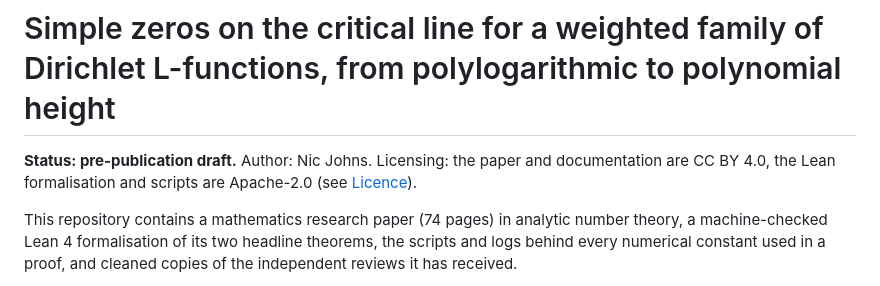
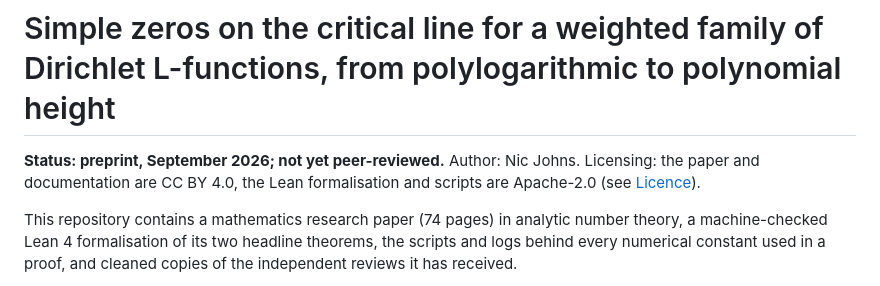
Before and after one commit to nic410/dirichlet-critical-zeros, a Markdown page: README.md, the part around the change. Drawn GitHub-style.

Commit message:
README: status is preprint, September 2026 [skip ci]
Co-Authored-By: Claude Opus 5.5 (1M context) <noreply@anthropic.com>

```diff
--- a/README.md
+++ b/README.md
@@ -1,6 +1,6 @@
 # Simple zeros on the critical line for a weighted family of Dirichlet L-functions, from polylogarithmic to polynomial height
 
-**Status: pre-publication draft.** Author: Nic Johns. Licensing: the paper and documentation are CC BY 4.0, the Lean
+**Status: preprint, September 2026; not yet peer-reviewed.** Author: Nic Johns. Licensing: the paper and documentation are CC BY 4.0, the Lean
 formalisation and scripts are Apache-2.0 (see [Licence](#licence)).
 
 This repository contains a mathematics research paper (74 pages) in analytic number theory, a machine-checked Lean 4
```
